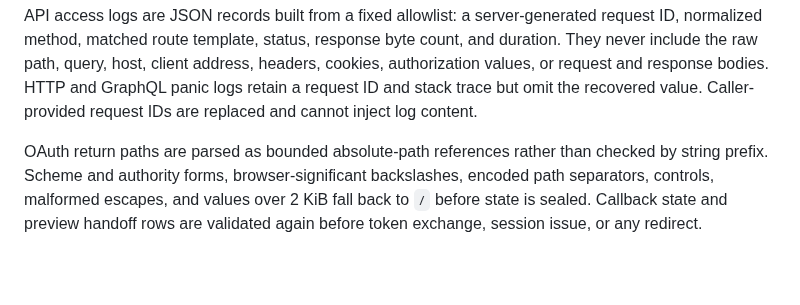
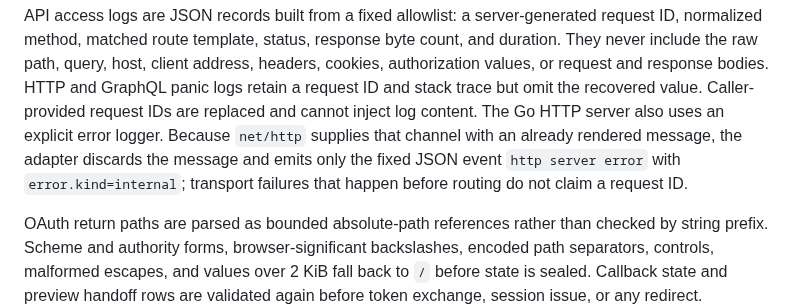
Before and after one commit to do-indeksa/platform, a Markdown page: apps/api/README.md, the part around the change. Drawn GitHub-style; blank space fills up the shorter version.

Commit message:
docs(api): define safe HTTP server errors

```diff
--- a/apps/api/README.md
+++ b/apps/api/README.md
@@ -90,7 +90,11 @@ count, and duration. They never include the raw path, query, host, client
 address, headers, cookies, authorization values, or request and response bodies.
 HTTP and GraphQL panic logs retain a request ID and stack trace but omit the
 recovered value. Caller-provided request IDs are replaced and cannot inject log
-content.
+content. The Go HTTP server also uses an explicit error logger. Because
+`net/http` supplies that channel with an already rendered message, the adapter
+discards the message and emits only the fixed JSON event `http server error`
+with `error.kind=internal`; transport failures that happen before routing do not
+claim a request ID.
 
 OAuth return paths are parsed as bounded absolute-path references rather than
 checked by string prefix. Scheme and authority forms, browser-significant
```
Also changed, not shown: docs/ENGINEERING.md (+1 -0 lines), docs/decisions/0068-sanitize-net-http-server-errors.md (added, +53 -0 lines).
